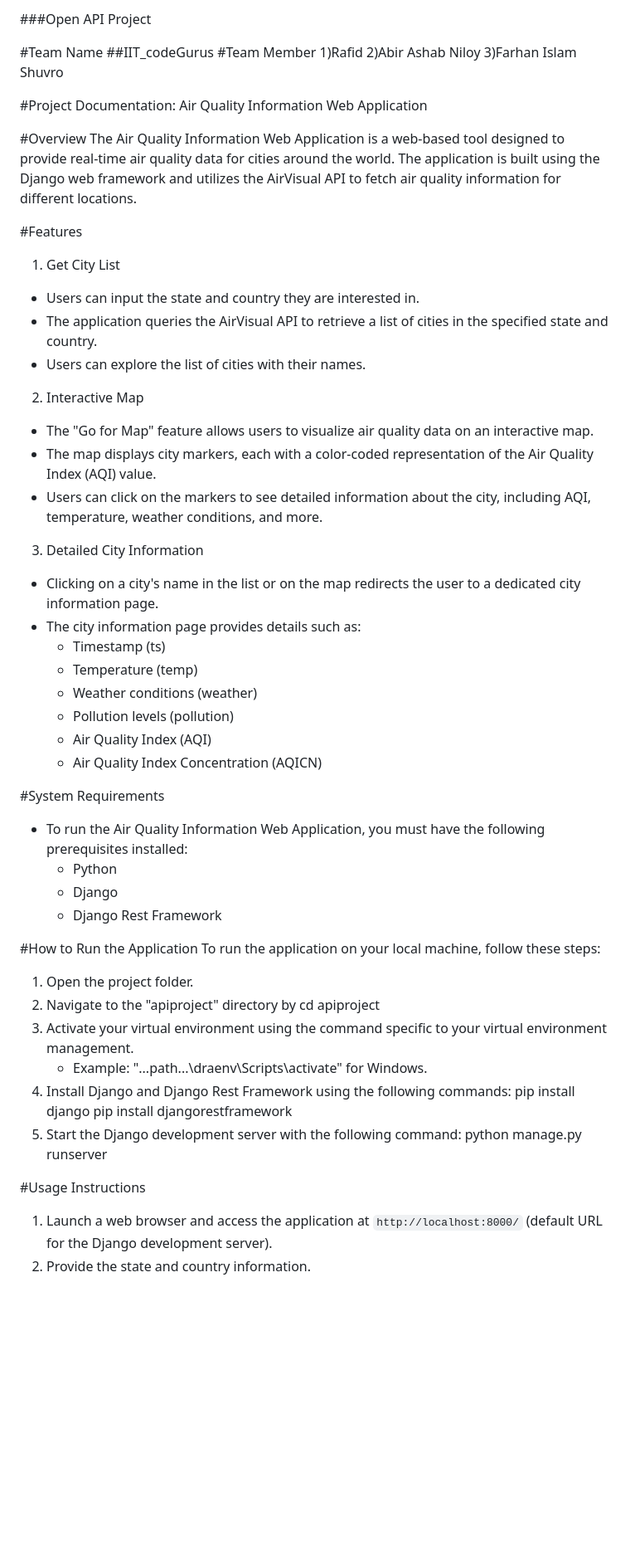
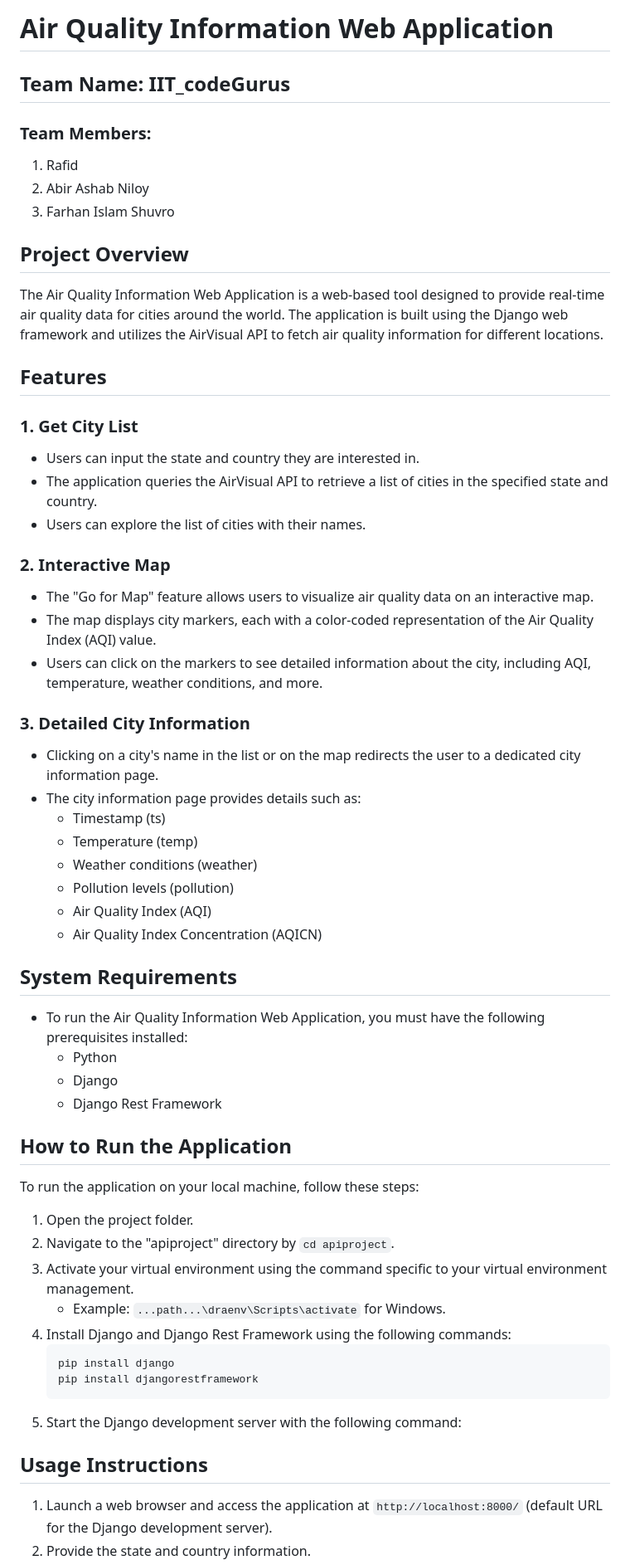
Before and after one commit to Rafid13iit/IIT_Hackathon-ITverse23, a Markdown page: README.md, the part around one of its changes. Shown at 83% size. Drawn GitHub-style; blank space fills up the shorter version.

````diff
--- a/README.md
+++ b/README.md
@@ -1,61 +1,57 @@
-###Open API Project
+# Air Quality Information Web Application
 
-#Team Name
-##IIT_codeGurus
-#Team Member
-    1)Rafid
-    2)Abir Ashab Niloy
-    3)Farhan Islam Shuvro
+## Team Name: IIT_codeGurus
+### Team Members:
+1. Rafid
+2. Abir Ashab Niloy
+3. Farhan Islam Shuvro
 
-#Project Documentation: Air Quality Information Web Application
-
-#Overview
+## Project Overview
 The Air Quality Information Web Application is a web-based tool designed to provide real-time air quality data for cities around the world. The application is built using the Django web framework and utilizes the AirVisual API to fetch air quality information for different locations.
 
-#Features
-1. Get City List
-  - Users can input the state and country they are interested in.
-  - The application queries the AirVisual API to retrieve a list of cities in the specified state and country.
-  - Users can explore the list of cities with their names.
+## Features
 
+### 1. Get City List
+- Users can input the state and country they are interested in.
+- The application queries the AirVisual API to retrieve a list of cities in the specified state and country.
+- Users can explore the list of cities with their names.
 
-2. Interactive Map
-  - The "Go for Map" feature allows users to visualize air quality data on an interactive map.
-  - The map displays city markers, each with a color-coded representation of the Air Quality Index (AQI) value.
-  - Users can click on the markers to see detailed information about the city, including AQI, temperature, weather conditions, and more.
+### 2. Interactive Map
+- The "Go for Map" feature allows users to visualize air quality data on an interactive map.
+- The map displays city markers, each with a color-coded representation of the Air Quality Index (AQI) value.
+- Users can click on the markers to see detailed information about the city, including AQI, temperature, weather conditions, and more.
 
+### 3. Detailed City Information
+- Clicking on a city's name in the list or on the map redirects the user to a dedicated city information page.
+- The city information page provides details such as:
+  - Timestamp (ts)
+  - Temperature (temp)
+  - Weather conditions (weather)
+  - Pollution levels (pollution)
+  - Air Quality Index (AQI)
+  - Air Quality Index Concentration (AQICN)
 
-3. Detailed City Information
-  - Clicking on a city's name in the list or on the map redirects the user to a dedicated city information page.
-  - The city information page provides details such as:
-    - Timestamp (ts)
-    - Temperature (temp)
-    - Weather conditions (weather)
-    - Pollution levels (pollution)
-    - Air Quality Index (AQI)
-    - Air Quality Index Concentration (AQICN)
-
-#System Requirements
+## System Requirements
 - To run the Air Quality Information Web Application, you must have the following prerequisites installed:
   - Python
   - Django
   - Django Rest Framework
 
-#How to Run the Application
+## How to Run the Application
 To run the application on your local machine, follow these steps:
 
 1. Open the project folder.
-2. Navigate to the "apiproject" directory by cd apiproject
+2. Navigate to the "apiproject" directory by `cd apiproject`.
 3. Activate your virtual environment using the command specific to your virtual environment management.
-   - Example: "...path...\draenv\Scripts\activate" for Windows.
+   - Example: `...path...\draenv\Scripts\activate` for Windows.
 4. Install Django and Django Rest Framework using the following commands:
+    ```
     pip install django
     pip install djangorestframework
+    ```
 5. Start the Django development server with the following command:
-   python manage.py runserver
 
-
-#Usage Instructions
+## Usage Instructions
 1. Launch a web browser and access the application at `http://localhost:8000/` (default URL for the Django development server).
 2. Provide the state and country information.
 3. Explore the list of cities in the specified region.
````
Also changed, not shown: other parts of README.md (+6 -4 lines).
